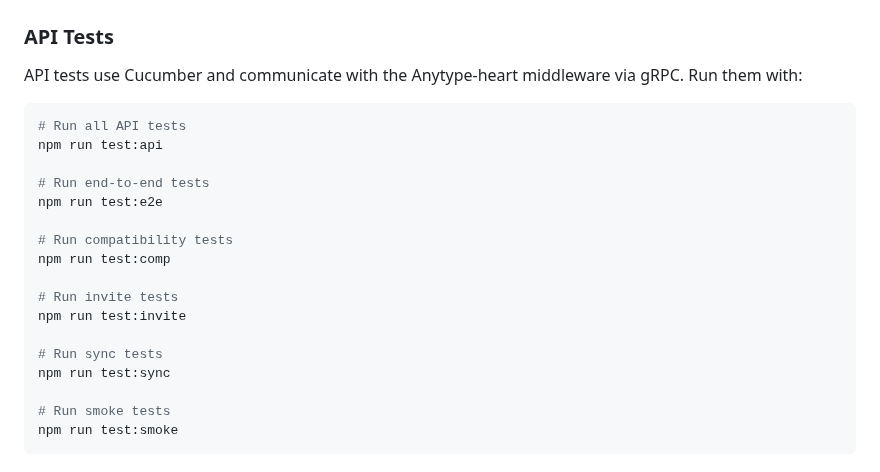
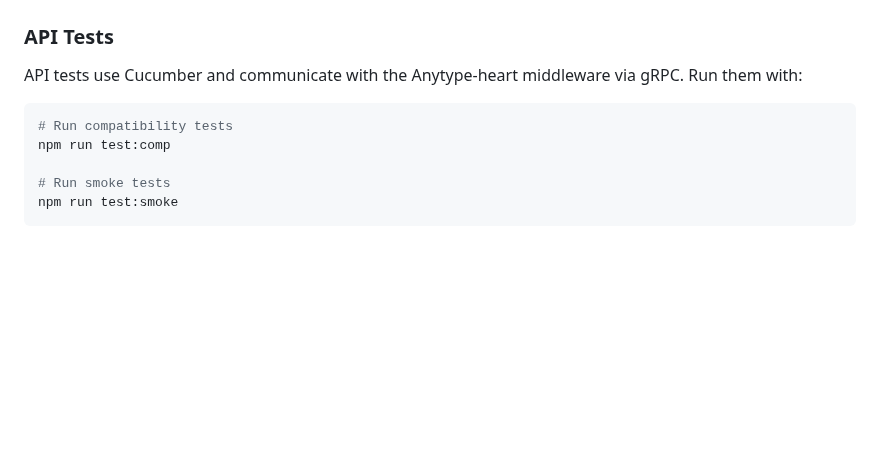
Before and after one commit to anyproto/anytype-test, a Markdown page: README.md, the part around the change. GitHub-like rendering; blank space fills up the shorter version.

````diff
--- a/README.md
+++ b/README.md
@@ -109,20 +109,8 @@ This repository contains tests for three main platforms, each with its own techn
 API tests use Cucumber and communicate with the Anytype-heart middleware via gRPC. Run them with:
 
 ```bash
-# Run all API tests
-npm run test:api
-
-# Run end-to-end tests
-npm run test:e2e
-
 # Run compatibility tests
 npm run test:comp
-
-# Run invite tests
-npm run test:invite
-
-# Run sync tests
-npm run test:sync
 
 # Run smoke tests
 npm run test:smoke
````
